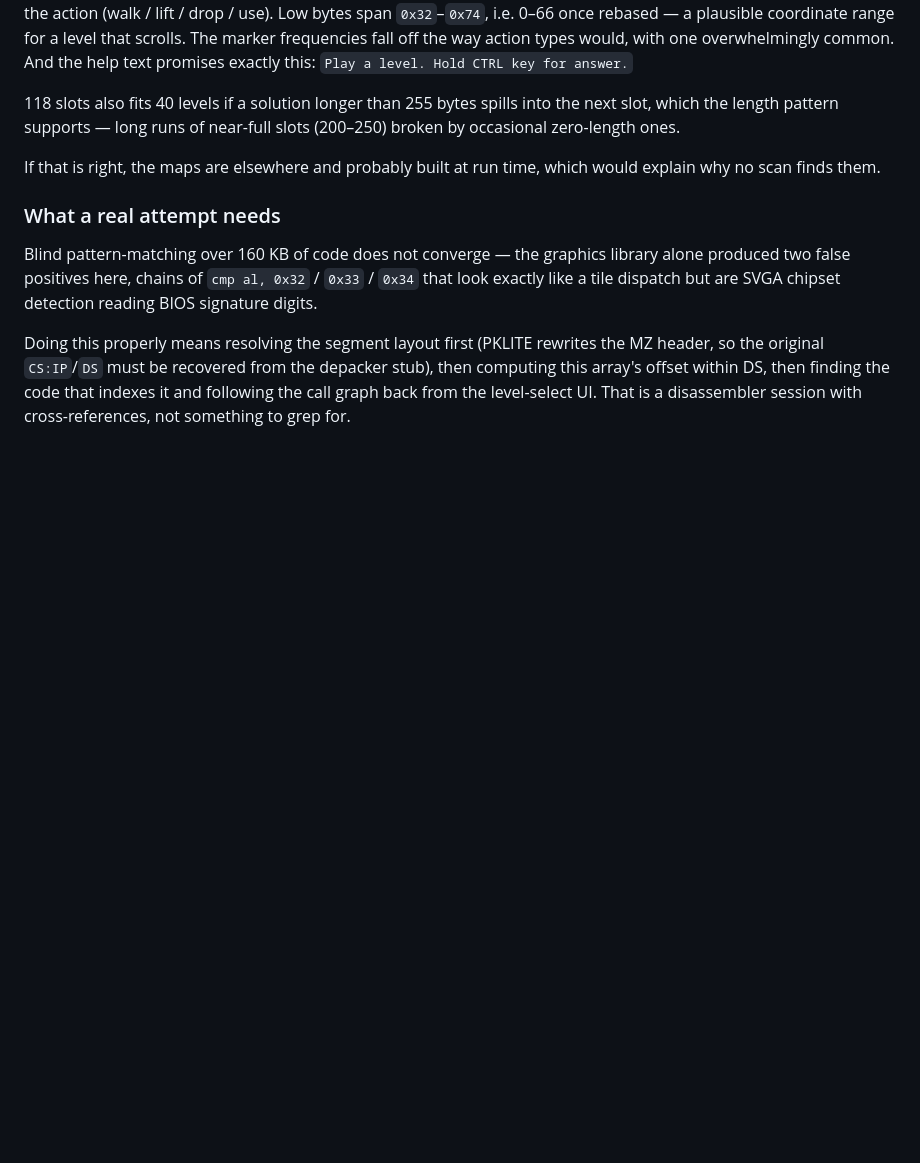
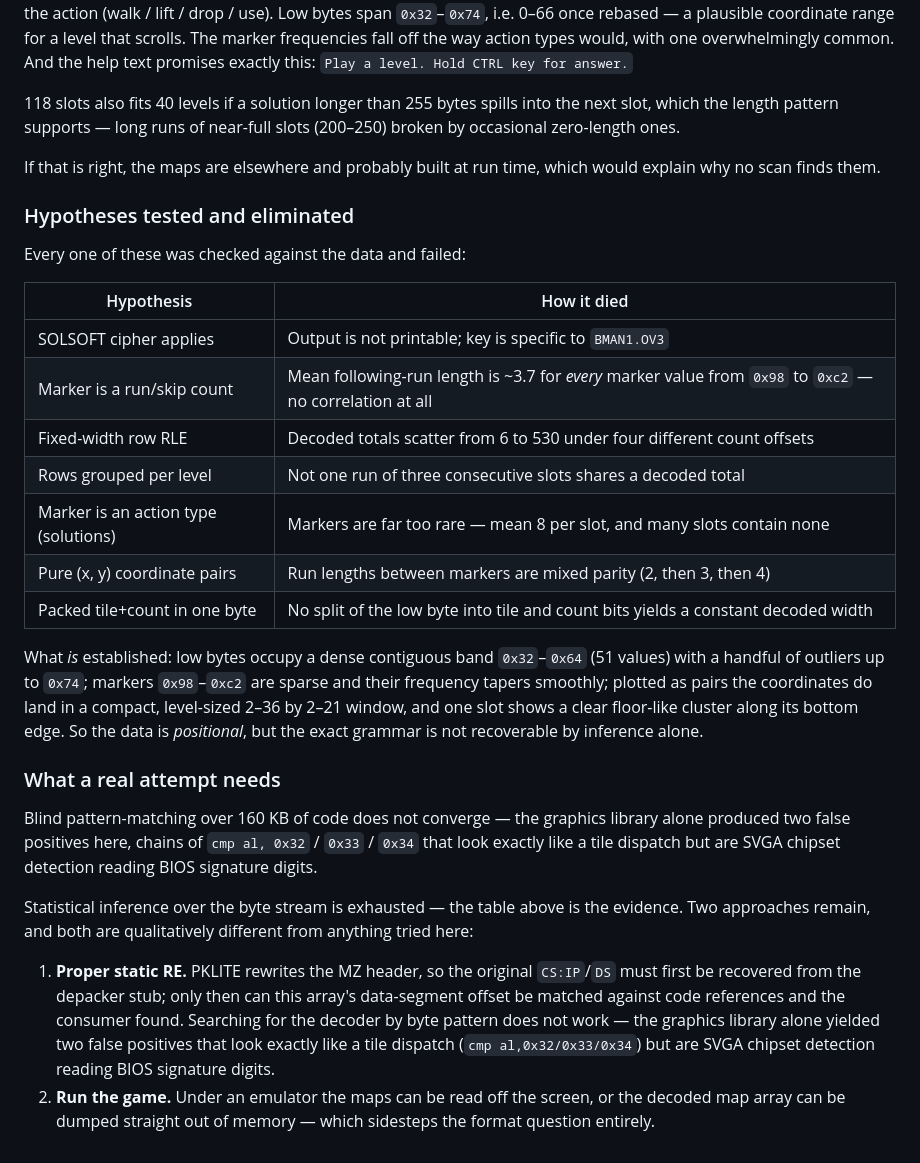
Before and after one commit to robertorenz/blockman, a Markdown page: tools/extract/README.md, the part around the change. Rendered like a GitHub page; blank space fills up the shorter version.

Commit message:
Record seven eliminated hypotheses for the Block-Man 2 data block
Continued probing the 118-slot array at 0x300f2. No hypothesis survived, but
the eliminations are clean and worth keeping so they are not repeated:

- marker as run/skip count: the mean following-run length is ~3.7 for every
  marker value from 0x98 to 0xc2, so the value carries no length information
- fixed-width row RLE: totals scatter 6..530 under four count offsets
- rows grouped per level: no three consecutive slots share a decoded total
- marker as action type, i.e. stored solutions: markers are far too rare, mean
  8 per slot with many slots containing none, which retires the hypothesis this
  file previously recorded as most likely
- pure (x,y) pairs: run lengths between markers are mixed parity
- packed tile+count in one byte: no bit split yields a constant width

What is established: low bytes form a dense contiguous band 0x32-0x64 with a
few outliers to 0x74; markers are sparse with a smoothly tapering frequency;
and plotted as pairs the coordinates do fall in a compact level-sized window,
one slot showing a clear floor-like cluster. The data is positional, but the
grammar is not recoverable by inference alone.

Searching the code for the decoder by byte pattern also failed - the graphics
library produced two false positives resembling a tile dispatch that are
actually SVGA chipset detection.

Statistical inference is exhausted. The remaining routes are proper static RE
starting from segment resolution, or running the game under emulation and
dumping the decoded map from memory.

Co-Authored-By: Claude Opus 5 (1M context) <noreply@anthropic.com>
Claude-Session: https://claude.ai/code/session_01Ue3ornJRxp9PBQgWUqMUdE

```diff
--- a/tools/extract/README.md
+++ b/tools/extract/README.md
@@ -206,6 +206,27 @@ the next slot, which the length pattern supports — long runs of near-full slot
 If that is right, the maps are elsewhere and probably built at run time, which
 would explain why no scan finds them.
 
+### Hypotheses tested and eliminated
+
+Every one of these was checked against the data and failed:
+
+| Hypothesis | How it died |
+|---|---|
+| SOLSOFT cipher applies | Output is not printable; key is specific to `BMAN1.OV3` |
+| Marker is a run/skip count | Mean following-run length is ~3.7 for *every* marker value from `0x98` to `0xc2` — no correlation at all |
+| Fixed-width row RLE | Decoded totals scatter from 6 to 530 under four different count offsets |
+| Rows grouped per level | Not one run of three consecutive slots shares a decoded total |
+| Marker is an action type (solutions) | Markers are far too rare — mean 8 per slot, and many slots contain none |
+| Pure (x, y) coordinate pairs | Run lengths between markers are mixed parity (2, then 3, then 4) |
+| Packed tile+count in one byte | No split of the low byte into tile and count bits yields a constant decoded width |
+
+What *is* established: low bytes occupy a dense contiguous band `0x32`–`0x64`
+(51 values) with a handful of outliers up to `0x74`; markers `0x98`–`0xc2` are
+sparse and their frequency tapers smoothly; plotted as pairs the coordinates do
+land in a compact, level-sized 2–36 by 2–21 window, and one slot shows a clear
+floor-like cluster along its bottom edge. So the data is *positional*, but the
+exact grammar is not recoverable by inference alone.
+
 ### What a real attempt needs
 
 Blind pattern-matching over 160 KB of code does not converge — the graphics
@@ -213,8 +234,17 @@ library alone produced two false positives here, chains of `cmp al, 0x32` /
 `0x33` / `0x34` that look exactly like a tile dispatch but are SVGA chipset
 detection reading BIOS signature digits.
 
-Doing this properly means resolving the segment layout first (PKLITE rewrites
-the MZ header, so the original `CS:IP`/`DS` must be recovered from the depacker
-stub), then computing this array's offset within DS, then finding the code that
-indexes it and following the call graph back from the level-select UI. That is
-a disassembler session with cross-references, not something to grep for.
+Statistical inference over the byte stream is exhausted — the table above is
+the evidence. Two approaches remain, and both are qualitatively different from
+anything tried here:
+
+1. **Proper static RE.** PKLITE rewrites the MZ header, so the original
+   `CS:IP`/`DS` must first be recovered from the depacker stub; only then can
+   this array's data-segment offset be matched against code references and the
+   consumer found. Searching for the decoder by byte pattern does not work —
+   the graphics library alone yielded two false positives that look exactly
+   like a tile dispatch (`cmp al,0x32/0x33/0x34`) but are SVGA chipset
+   detection reading BIOS signature digits.
+2. **Run the game.** Under an emulator the maps can be read off the screen, or
+   the decoded map array can be dumped straight out of memory — which sidesteps
+   the format question entirely.
```
